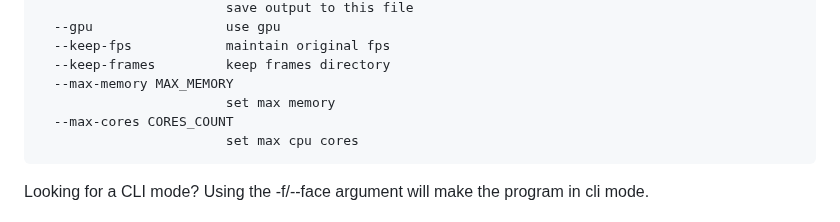
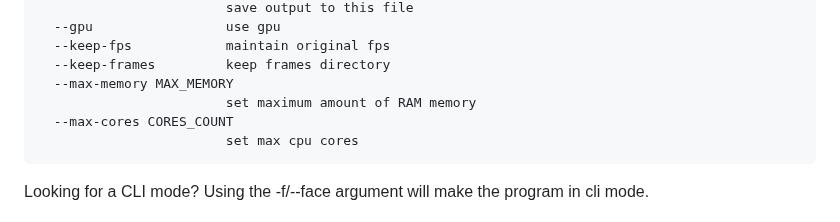
Before and after one commit to s0md3v/roop, a Markdown page: README.md, the part around the change. GitHub-like rendering.

Commit message:
Clarification of the --max-memory flag in README.md

````diff
--- a/README.md
+++ b/README.md
@@ -38,7 +38,7 @@ options:
   --keep-fps            maintain original fps
   --keep-frames         keep frames directory
   --max-memory MAX_MEMORY
-                        set max memory
+                        set maximum amount of RAM memory
   --max-cores CORES_COUNT
                         set max cpu cores
 ```
````
